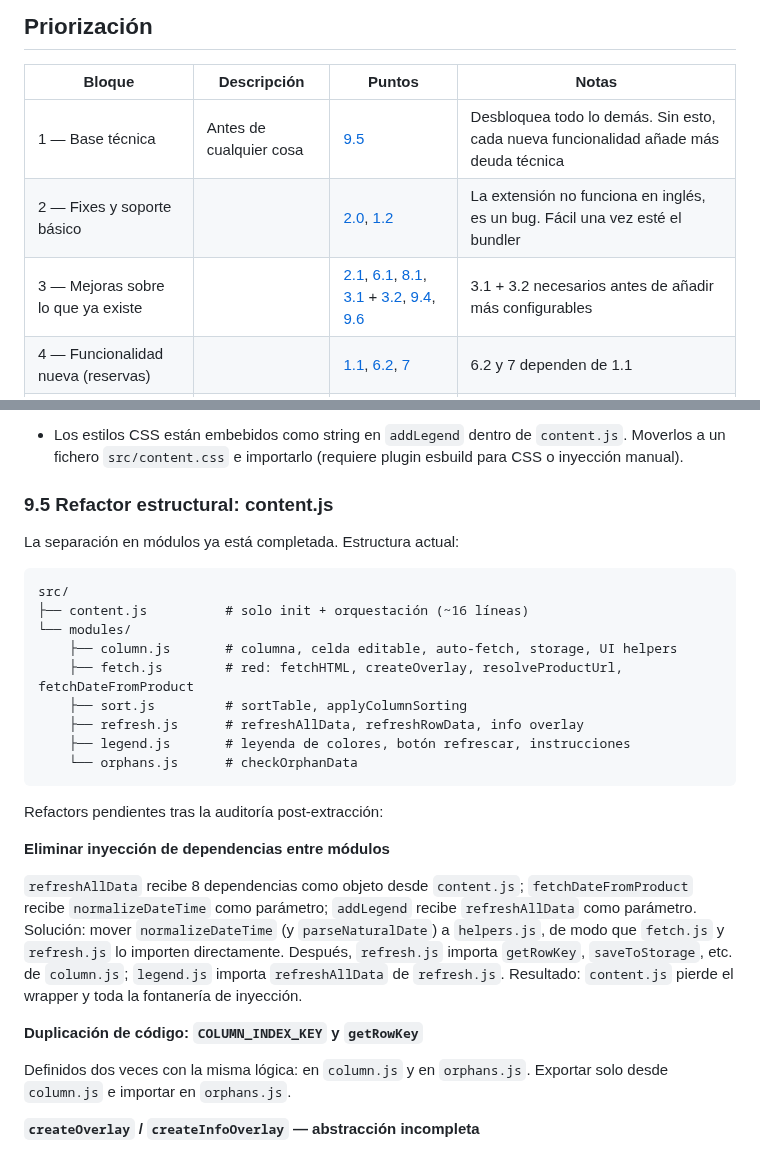
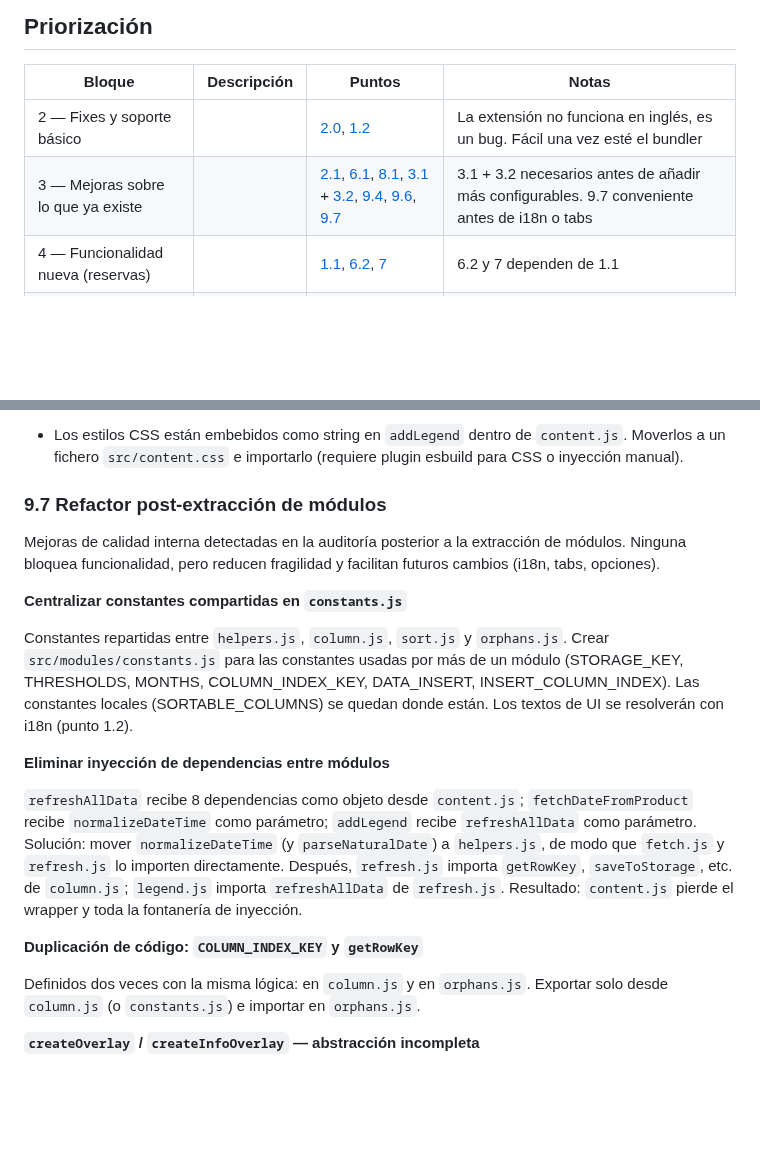
Before and after one commit to Vegekku/pixelatoy-extension, a Markdown page: IMPROVEMENTS.md, 2 parts joined by grey strips. Drawn GitHub-style; blank space fills up the shorter version.

Commit message:
Add 9.7 post-extraction refactor to IMPROVEMENTS.md, mark 9.5 as completed

````diff
--- a/IMPROVEMENTS.md
+++ b/IMPROVEMENTS.md
@@ -4,9 +4,8 @@
 
 | Bloque | Descripción | Puntos | Notas |
 |--------|-------------|--------|-------|
-| 1 — Base técnica | Antes de cualquier cosa | [9.5](#95-refactor-estructural-contentjs) | Desbloquea todo lo demás. Sin esto, cada nueva funcionalidad añade más deuda técnica |
 | 2 — Fixes y soporte básico | | [2.0](#20-bug-enlaces-de-productos-con-estilos-de-la-web), [1.2](#12-soporte-esen) | La extensión no funciona en inglés, es un bug. Fácil una vez esté el bundler |
-| 3 — Mejoras sobre lo que ya existe | | [2.1](#21-rediseño-tabs-en-almacén--no-disponible), [6.1](#61-badge-en-el-icono-de-la-extensión), [8.1](#81-persistencia-del-tab-activo), [3.1](#31-página-de-opciones) + [3.2](#32-exportar-e-importar-datos), [9.4](#94-refactor-helpers-compartidos), [9.6](#96-automatización-de-subida-a-chrome-web-store) | 3.1 + 3.2 necesarios antes de añadir más configurables |
+| 3 — Mejoras sobre lo que ya existe | | [2.1](#21-rediseño-tabs-en-almacén--no-disponible), [6.1](#61-badge-en-el-icono-de-la-extensión), [8.1](#81-persistencia-del-tab-activo), [3.1](#31-página-de-opciones) + [3.2](#32-exportar-e-importar-datos), [9.4](#94-refactor-helpers-compartidos), [9.6](#96-automatización-de-subida-a-chrome-web-store), [9.7](#97-refactor-post-extracción-de-módulos) | 3.1 + 3.2 necesarios antes de añadir más configurables. 9.7 conveniente antes de i18n o tabs |
 | 4 — Funcionalidad nueva (reservas) | | [1.1](#11-auto-fetch-en-segundo-plano), [6.2](#62-notificación-al-detectar-cambios-en-auto-fetch), [7](#7-historial-de-fechas) | 6.2 y 7 dependen de 1.1 |
 | 5 — Expansión más allá de reservas | | [4.1](#41-enriquecimiento-de-la-tabla-de-favoritos) + [4.2](#42-indicador-de-favorito-en-el-detalle-del-producto), [5.1](#51-resaltar-productos-en-reserva-o-favoritos-en-el-catálogo) – [5.4](#54-historial-de-precios-en-el-detalle-del-producto), [8.2](#82-modo-oscuro) | El alcance más amplio; requiere madurez técnica previa |
 
@@ -185,23 +184,13 @@ Respetar `prefers-color-scheme: dark` en los elementos que inyecta la extensión
 **🟢 Nice to have**
 - Los estilos CSS están embebidos como string en `addLegend` dentro de `content.js`. Moverlos a un fichero `src/content.css` e importarlo (requiere plugin esbuild para CSS o inyección manual).
 
-### 9.5 Refactor estructural: content.js
+### 9.7 Refactor post-extracción de módulos
 
-La separación en módulos ya está completada. Estructura actual:
+Mejoras de calidad interna detectadas en la auditoría posterior a la extracción de módulos. Ninguna bloquea funcionalidad, pero reducen fragilidad y facilitan futuros cambios (i18n, tabs, opciones).
 
-```
-src/
-├── content.js          # solo init + orquestación (~16 líneas)
-└── modules/
-    ├── column.js       # columna, celda editable, auto-fetch, storage, UI helpers
-    ├── fetch.js        # red: fetchHTML, createOverlay, resolveProductUrl, fetchDateFromProduct
-    ├── sort.js         # sortTable, applyColumnSorting
-    ├── refresh.js      # refreshAllData, refreshRowData, info overlay
-    ├── legend.js       # leyenda de colores, botón refrescar, instrucciones
-    └── orphans.js      # checkOrphanData
-```
+**Centralizar constantes compartidas en `constants.js`**
 
-Refactors pendientes tras la auditoría post-extracción:
+Constantes repartidas entre `helpers.js`, `column.js`, `sort.js` y `orphans.js`. Crear `src/modules/constants.js` para las constantes usadas por más de un módulo (STORAGE_KEY, THRESHOLDS, MONTHS, COLUMN_INDEX_KEY, DATA_INSERT, INSERT_COLUMN_INDEX). Las constantes locales (SORTABLE_COLUMNS) se quedan donde están. Los textos de UI se resolverán con i18n (punto 1.2).
 
 **Eliminar inyección de dependencias entre módulos**
 
@@ -209,7 +198,7 @@ Refactors pendientes tras la auditoría post-extracción:
 
 **Duplicación de código: `COLUMN_INDEX_KEY` y `getRowKey`**
 
-Definidos dos veces con la misma lógica: en `column.js` y en `orphans.js`. Exportar solo desde `column.js` e importar en `orphans.js`.
+Definidos dos veces con la misma lógica: en `column.js` y en `orphans.js`. Exportar solo desde `column.js` (o `constants.js`) e importar en `orphans.js`.
 
 **`createOverlay` / `createInfoOverlay` — abstracción incompleta**
 
````
